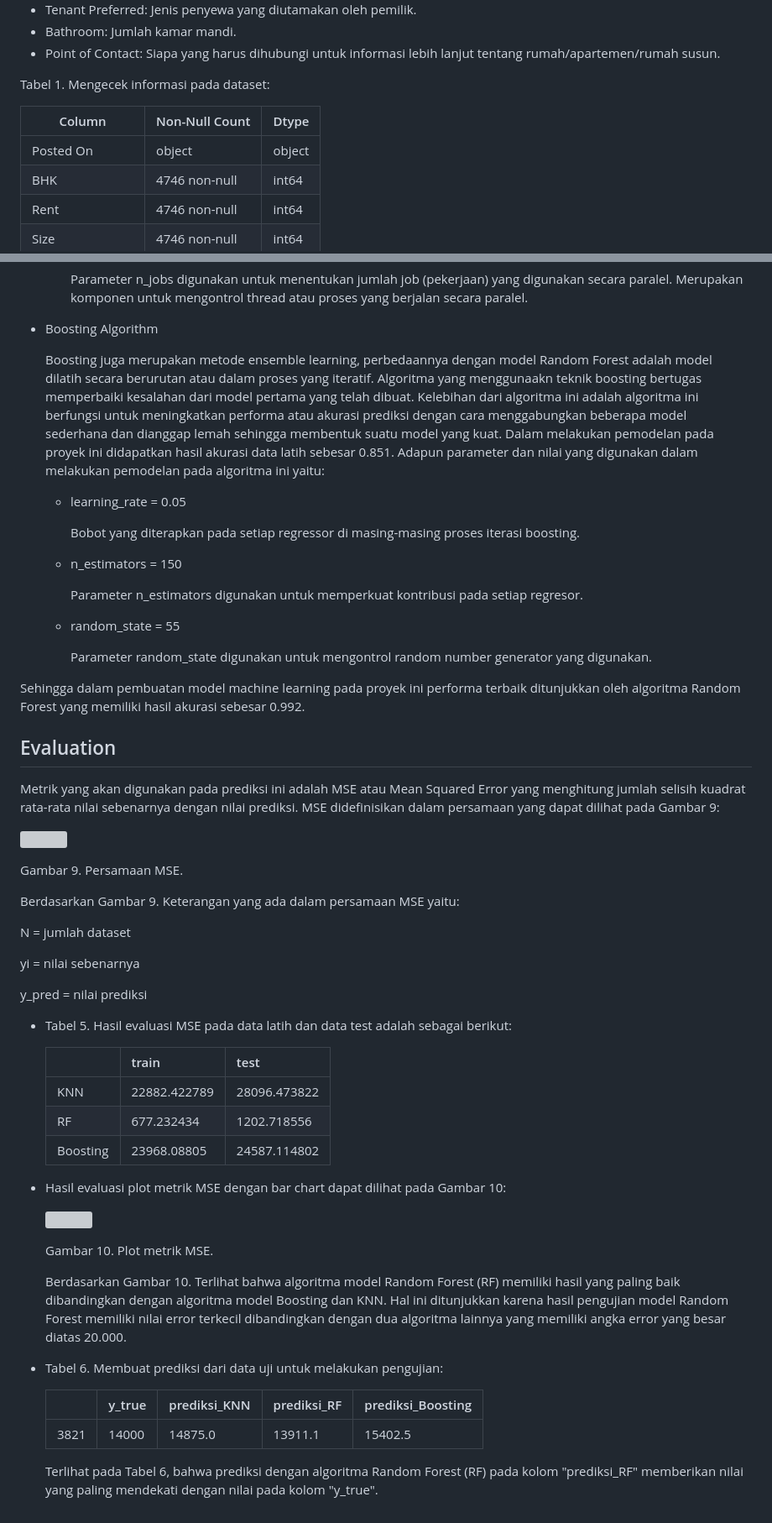
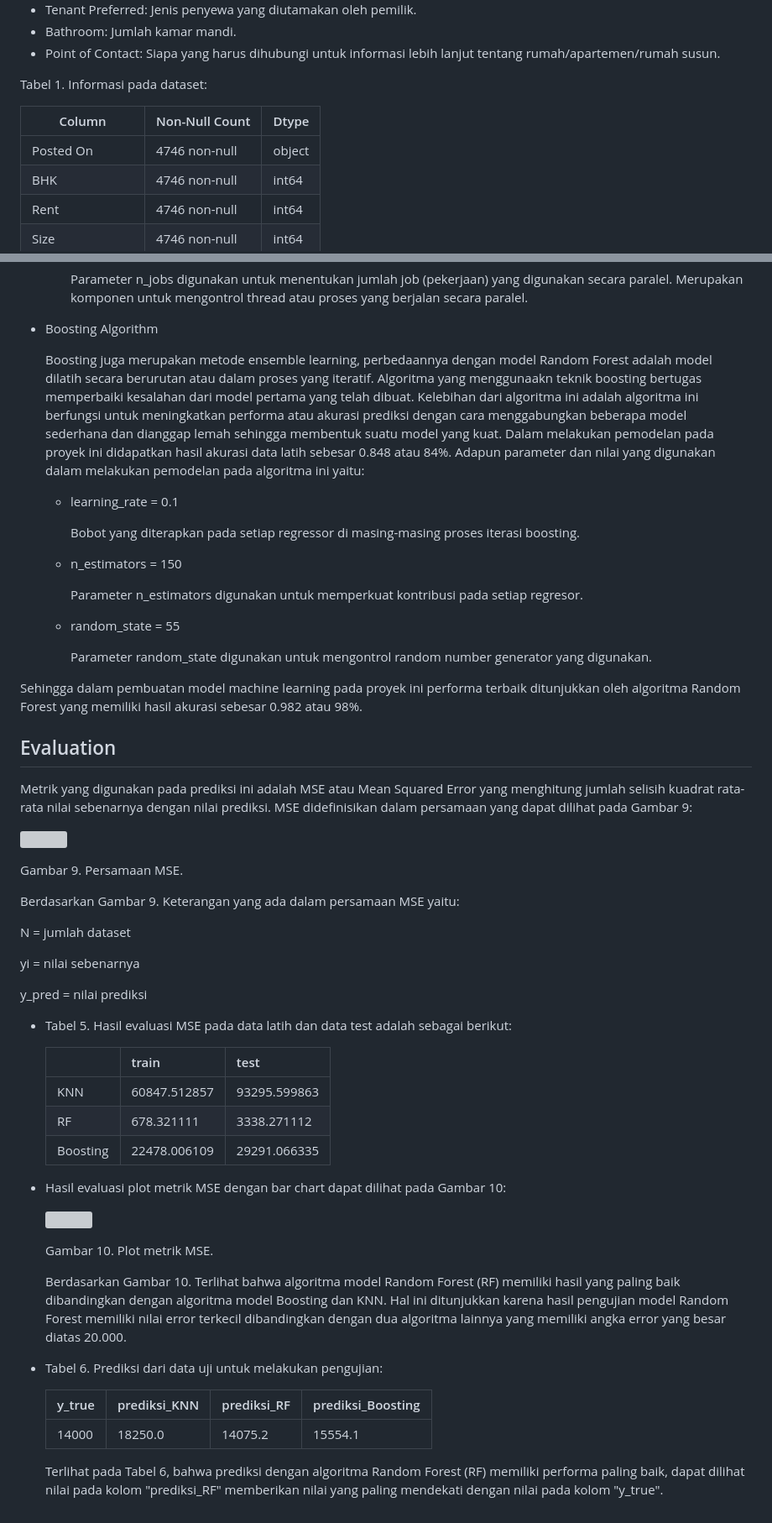
Before and after one commit to Arief-netizen/Portofolio-Proyek-DataScience-ML-AI, a Markdown page: 03. Predictive Analytics Harga Sewa Rumah/README.md, 2 parts joined by grey strips. Shown: that part at 84% size. Drawn GitHub-style; grey boxes are pictures that could not be loaded.

```diff
--- a/03. Predictive Analytics Harga Sewa Rumah/README.md
+++ b/03. Predictive Analytics Harga Sewa Rumah/README.md
@@ -55,11 +55,11 @@ Berdasarkan informasi dari [Kaggle](https://www.kaggle.com/datasets/iamsouravban
 - Point of Contact: Siapa yang harus dihubungi untuk informasi lebih lanjut tentang rumah/apartemen/rumah susun.
 
 
-Tabel 1. Mengecek informasi pada dataset:
+Tabel 1. Informasi pada dataset:
 
 | Column             | Non-Null Count | Dtype   |
 |--------------------|----------------|---------|
-| Posted On          | object         | object  |
+| Posted On          | 4746 non-null  | object  |
 | BHK                | 4746 non-null  | int64   |
 | Rent               | 4746 non-null  | int64   |
 | Size               | 4746 non-null  | int64   |
@@ -283,9 +289,9 @@ Dalam  mengembangkan model machine learning pada proyek ini digunakan 3 algoritm
 
 -	Boosting Algorithm
 
-    Boosting juga merupakan metode ensemble learning, perbedaannya dengan model Random Forest adalah model dilatih secara berurutan atau dalam proses yang iteratif. Algoritma yang menggunaakn teknik boosting bertugas memperbaiki kesalahan dari model pertama yang telah dibuat. Kelebihan dari algoritma ini adalah algoritma ini berfungsi untuk meningkatkan performa atau akurasi prediksi dengan cara menggabungkan beberapa model sederhana dan dianggap lemah sehingga membentuk suatu model yang kuat. Dalam melakukan pemodelan pada proyek ini didapatkan hasil akurasi data latih sebesar 0.851. Adapun parameter dan nilai yang digunakan dalam melakukan pemodelan pada algoritma ini yaitu:
+    Boosting juga merupakan metode ensemble learning, perbedaannya dengan model Random Forest adalah model dilatih secara berurutan atau dalam proses yang iteratif. Algoritma yang menggunaakn teknik boosting bertugas memperbaiki kesalahan dari model pertama yang telah dibuat. Kelebihan dari algoritma ini adalah algoritma ini berfungsi untuk meningkatkan performa atau akurasi prediksi dengan cara menggabungkan beberapa model sederhana dan dianggap lemah sehingga membentuk suatu model yang kuat. Dalam melakukan pemodelan pada proyek ini didapatkan hasil akurasi data latih sebesar 0.848 atau 84%. Adapun parameter dan nilai yang digunakan dalam melakukan pemodelan pada algoritma ini yaitu:
 
-    - learning_rate = 0.05
+    - learning_rate = 0.1
 
       Bobot yang diterapkan pada setiap regressor di masing-masing proses iterasi boosting.
 
@@ -297,12 +303,12 @@ Dalam  mengembangkan model machine learning pada proyek ini digunakan 3 algoritm
 
       Parameter random_state digunakan untuk mengontrol random number generator yang digunakan.
 
-Sehingga dalam pembuatan model machine learning pada proyek ini performa terbaik ditunjukkan oleh algoritma Random Forest yang memiliki hasil akurasi sebesar 0.992.
+Sehingga dalam pembuatan model machine learning pada proyek ini performa terbaik ditunjukkan oleh algoritma Random Forest yang memiliki hasil akurasi sebesar 0.982 atau 98%.
 
 
 ## Evaluation
 
-Metrik yang akan digunakan pada prediksi ini adalah MSE atau Mean Squared Error yang menghitung jumlah selisih kuadrat rata-rata nilai sebenarnya dengan nilai prediksi. MSE didefinisikan dalam persamaan yang dapat dilihat pada Gambar 9:
+Metrik yang digunakan pada prediksi ini adalah MSE atau Mean Squared Error yang menghitung jumlah selisih kuadrat rata-rata nilai sebenarnya dengan nilai prediksi. MSE didefinisikan dalam persamaan yang dapat dilihat pada Gambar 9:
 
 <p>
   <img src="https://github.com/Arief-netizen/Portofolio-Proyek-DataScience-ML-AI/assets/56224972/3689ac98-5381-436e-bd8b-ccd6888df4ec" width="300">
@@ -322,9 +328,9 @@ y_pred = nilai prediksi
 
   |          | train        | test         |
   |----------|--------------|--------------|
-  | KNN      | 22882.422789 | 28096.473822 |
-  | RF       | 677.232434   | 1202.718556  |
-  | Boosting | 23968.08805	| 24587.114802 |
+  | KNN      | 60847.512857 | 93295.599863 |
+  | RF       |   678.321111 |  3338.271112 |
+  | Boosting | 22478.006109	| 29291.066335 |
 
 - Hasil evaluasi plot metrik MSE dengan bar chart dapat dilihat pada Gambar 10:
 
@@ -336,10 +342,10 @@ y_pred = nilai prediksi
 
     Berdasarkan Gambar 10. Terlihat bahwa algoritma model Random Forest (RF) memiliki hasil yang paling baik dibandingkan dengan algoritma model Boosting dan KNN. Hal ini ditunjukkan karena hasil pengujian model Random Forest memiliki nilai error terkecil dibandingkan dengan dua algoritma lainnya yang memiliki angka error yang besar diatas 20.000.
 
-- Tabel 6. Membuat prediksi dari data uji untuk melakukan pengujian:
+- Tabel 6. Prediksi dari data uji untuk melakukan pengujian:
 
-    |          | y_true	| prediksi_KNN | prediksi_RF | prediksi_Boosting |
-    |----------|--------|--------------|-------------|-------------------|
-    | 3821      | 14000 | 14875.0      | 13911.1	   | 15402.5           |
+    | y_true | prediksi_KNN | prediksi_RF | prediksi_Boosting |
+    |--------|--------------|-------------|-------------------|
+    |  14000 |      18250.0	|     14075.2 |           15554.1 |
 
-    Terlihat pada Tabel 6, bahwa prediksi dengan algoritma Random Forest (RF) pada kolom "prediksi_RF" memberikan nilai yang paling mendekati dengan nilai pada kolom "y_true".
+    Terlihat pada Tabel 6, bahwa prediksi dengan algoritma Random Forest (RF) memiliki performa paling baik, dapat dilihat nilai pada kolom "prediksi_RF" memberikan nilai yang paling mendekati dengan nilai pada kolom "y_true".
```
Also changed, not shown: other parts of 03. Predictive Analytics Harga Sewa Rumah/README.md (+39 -33 lines).
